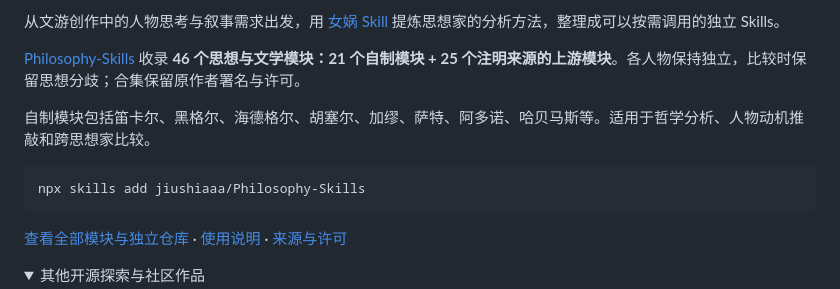
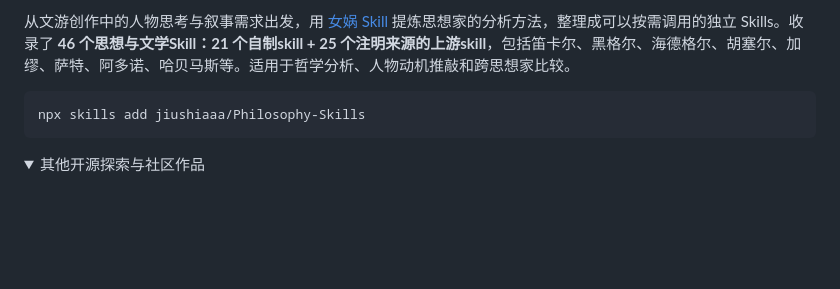
Before and after one commit to jiushiaaa/jiushiaaa, a Markdown page: README.md, the part around one of its changes. Rendered like a GitHub page; folded sections open; blank space fills up the shorter version.

````diff
--- a/README.md
+++ b/README.md
@@ -187,15 +187,9 @@ AI Product Manager & Builder · 南京财经大学 2027 届 · 可立即到岗
 
-从文游创作中的人物思考与叙事需求出发，用 [女娲 Skill](https://github.com/alchaincyf/nuwa-skill) 提炼思想家的分析方法，整理成可以按需调用的独立 Skills。
-
-[Philosophy-Skills](https://github.com/jiushiaaa/Philosophy-Skills) 收录 **46 个思想与文学模块：21 个自制模块 + 25 个注明来源的上游模块**。各人物保持独立，比较时保留思想分歧；合集保留原作者署名与许可。
-
-自制模块包括笛卡尔、黑格尔、海德格尔、胡塞尔、加缪、萨特、阿多诺、哈贝马斯等。适用于哲学分析、人物动机推敲和跨思想家比较。
+从文游创作中的人物思考与叙事需求出发，用 [女娲 Skill](https://github.com/alchaincyf/nuwa-skill) 提炼思想家的分析方法，整理成可以按需调用的独立 Skills。收录了 **46 个思想与文学Skill：21 个自制skill + 25 个注明来源的上游skill**，包括笛卡尔、黑格尔、海德格尔、胡塞尔、加缪、萨特、阿多诺、哈贝马斯等。适用于哲学分析、人物动机推敲和跨思想家比较。
 
 ```bash
 npx skills add jiushiaaa/Philosophy-Skills
 ```
-
-[查看全部模块与独立仓库](https://github.com/jiushiaaa/Philosophy-Skills) · [使用说明](https://github.com/jiushiaaa/Philosophy-Skills/blob/main/USAGE.md) · [来源与许可](https://github.com/jiushiaaa/Philosophy-Skills/blob/main/ATTRIBUTION.md)
 
 <details>
 <summary>其他开源探索与社区作品</summary>
````
Also changed, not shown: other parts of README.md (+1 -1 lines).
